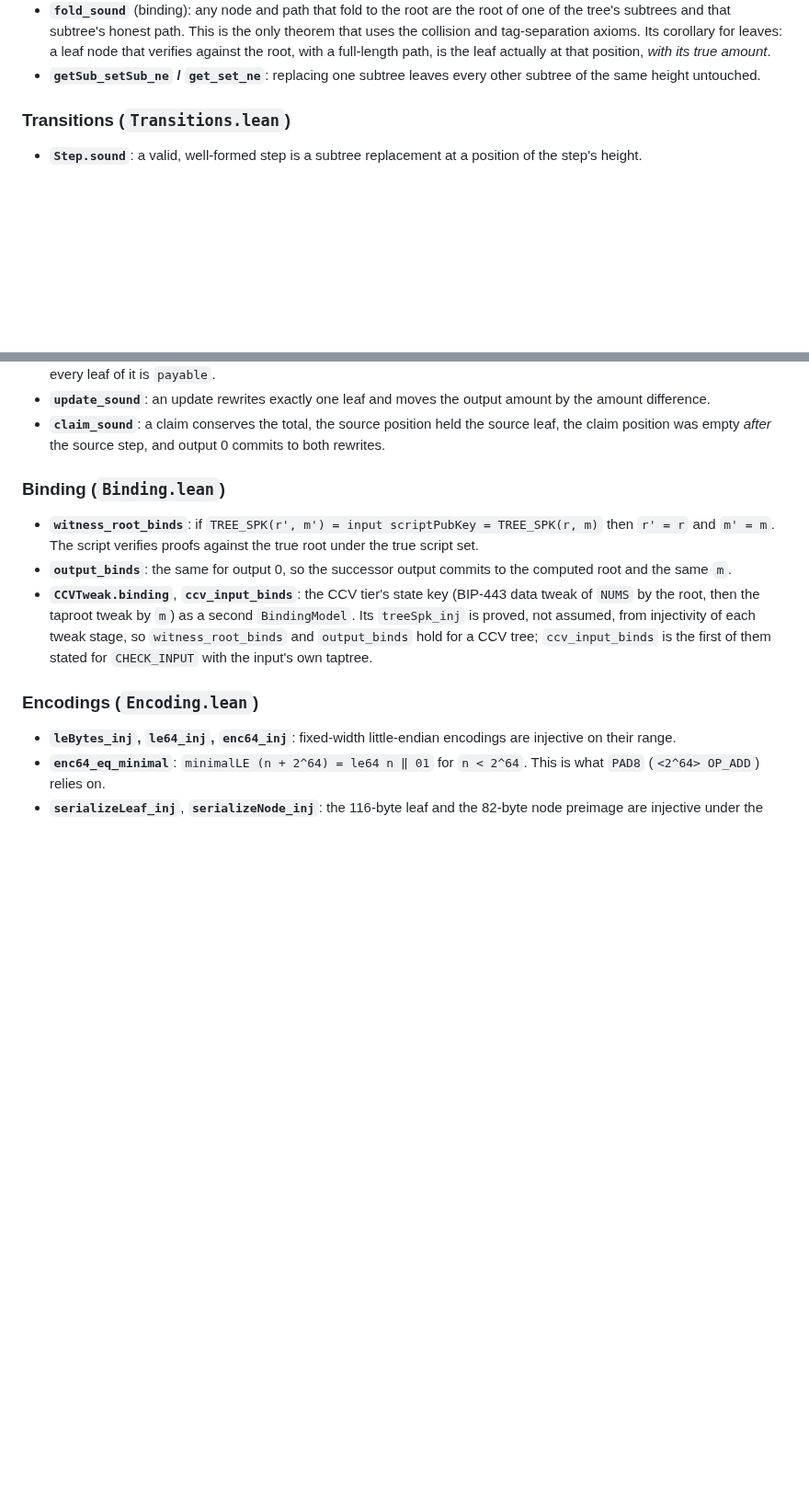
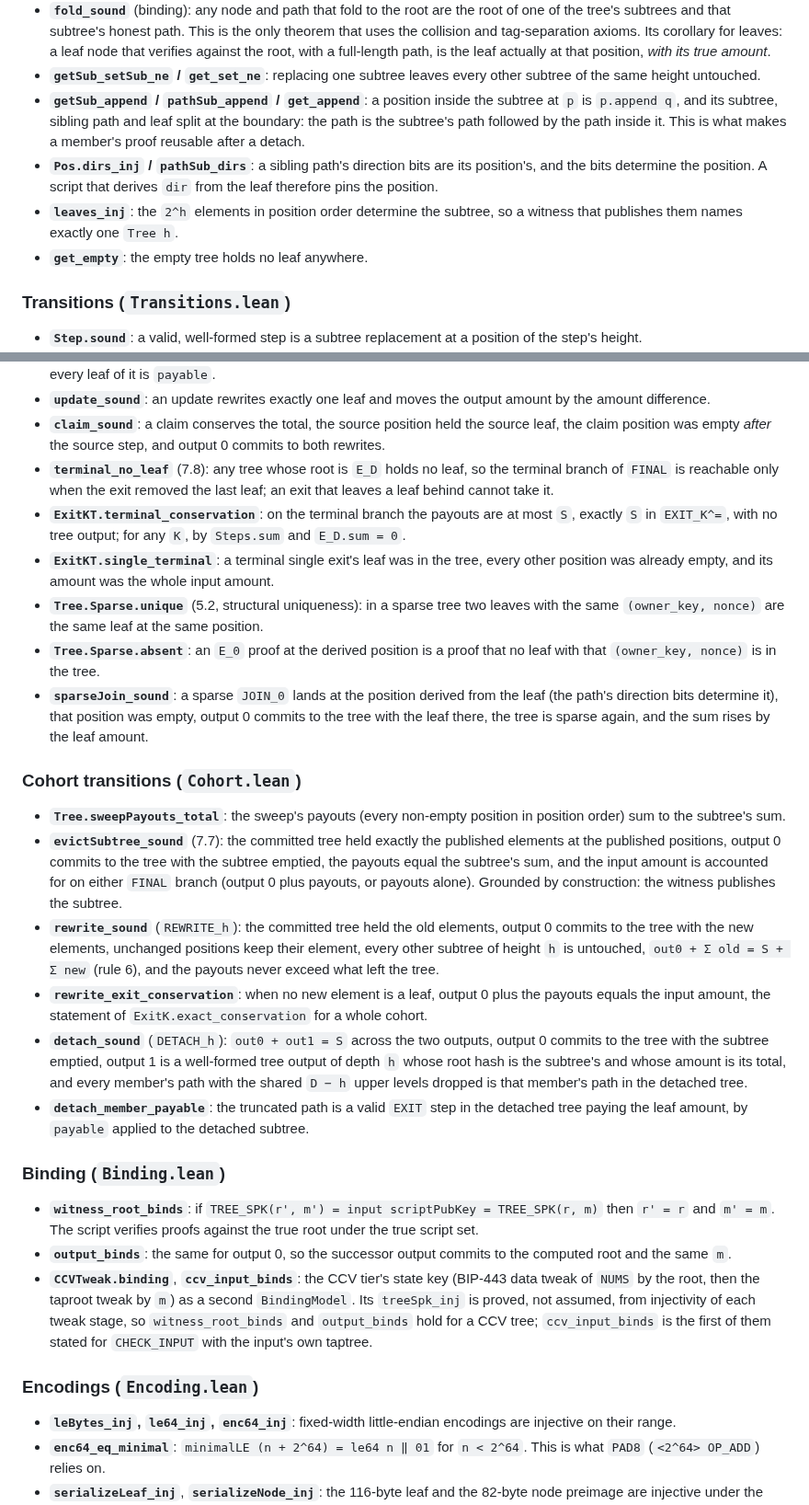
Before and after one commit to lightninglabs/layertree, a Markdown page: formal/README.md, 2 parts joined by grey strips. Shown at 92% size. Drawn GitHub-style; blank space fills up the shorter version.

Commit message:
formal: document the cohort, terminal and sparse theorems
In this commit, we bring formal/README.md up to date with the new
modules: the modelled-spec table gains rows for 5.4 sparse positions,
positions inside a subtree and published elements, the 7.8 terminal
branch, 7.7 EVICT_SUBTREE_h, REWRITE_h and DETACH_h; the proved-theorem
list gains the Tree lemmas (append, dirs, leaves, get_empty), the
terminal and sparse theorems, and a Cohort section with one sentence per
theorem; the not-modelled note says how the detach's second tree output
is stated; a third "made precise" paragraph records that published
subtrees are grounded by construction; the layout lists Cohort.lean; and
the line count reads about 1,900. The Lean row of design/status.md names
the new coverage.

```diff
--- a/formal/README.md
+++ b/formal/README.md
@@ -81,6 +87,17 @@ by `lake build`; the names are the Lean identifiers.
   *with its true amount*.
 * **`getSub_setSub_ne` / `get_set_ne`**: replacing one subtree leaves
   every other subtree of the same height untouched.
+* **`getSub_append` / `pathSub_append` / `get_append`**: a position inside
+  the subtree at `p` is `p.append q`, and its subtree, sibling path and
+  leaf split at the boundary: the path is the subtree's path followed by
+  the path inside it. This is what makes a member's proof reusable after
+  a detach.
+* **`Pos.dirs_inj` / `pathSub_dirs`**: a sibling path's direction bits are
+  its position's, and the bits determine the position. A script that
+  derives `dir` from the leaf therefore pins the position.
+* **`leaves_inj`**: the `2^h` elements in position order determine the
+  subtree, so a witness that publishes them names exactly one `Tree h`.
+* **`get_empty`**: the empty tree holds no leaf anywhere.
 
 ### Transitions (`Transitions.lean`)
 
@@ -117,6 +134,51 @@ by `lake build`; the names are the Lean identifiers.
 * **`claim_sound`**: a claim conserves the total, the source position held
   the source leaf, the claim position was empty *after* the source step,
   and output 0 commits to both rewrites.
+* **`terminal_no_leaf`** (7.8): any tree whose root is `E_D` holds no leaf,
+  so the terminal branch of `FINAL` is reachable only when the exit removed
+  the last leaf; an exit that leaves a leaf behind cannot take it.
+* **`ExitKT.terminal_conservation`**: on the terminal branch the payouts
+  are at most `S`, exactly `S` in `EXIT_K^=`, with no tree output; for any
+  `K`, by `Steps.sum` and `E_D.sum = 0`.
+* **`ExitKT.single_terminal`**: a terminal single exit's leaf was in the
+  tree, every other position was already empty, and its amount was the
+  whole input amount.
+* **`Tree.Sparse.unique`** (5.2, structural uniqueness): in a sparse tree
+  two leaves with the same `(owner_key, nonce)` are the same leaf at the
+  same position.
+* **`Tree.Sparse.absent`**: an `E_0` proof at the derived position is a
+  proof that no leaf with that `(owner_key, nonce)` is in the tree.
+* **`sparseJoin_sound`**: a sparse `JOIN_0` lands at the position derived
+  from the leaf (the path's direction bits determine it), that position
+  was empty, output 0 commits to the tree with the leaf there, the tree is
+  sparse again, and the sum rises by the leaf amount.
+
+### Cohort transitions (`Cohort.lean`)
+
+* **`Tree.sweepPayouts_total`**: the sweep's payouts (every non-empty
+  position in position order) sum to the subtree's sum.
+* **`evictSubtree_sound`** (7.7): the committed tree held exactly the
+  published elements at the published positions, output 0 commits to the
+  tree with the subtree emptied, the payouts equal the subtree's sum, and
+  the input amount is accounted for on either `FINAL` branch (output 0
+  plus payouts, or payouts alone). Grounded by construction: the witness
+  publishes the subtree.
+* **`rewrite_sound`** (`REWRITE_h`): the committed tree held the old
+  elements, output 0 commits to the tree with the new elements, unchanged
+  positions keep their element, every other subtree of height `h` is
+  untouched, `out0 + Σ old = S + Σ new` (rule 6), and the payouts never
+  exceed what left the tree.
+* **`rewrite_exit_conservation`**: when no new element is a leaf, output 0
+  plus the payouts equals the input amount, the statement of
+  `ExitK.exact_conservation` for a whole cohort.
+* **`detach_sound`** (`DETACH_h`): `out0 + out1 = S` across the two outputs,
+  output 0 commits to the tree with the subtree emptied, output 1 is a
+  well-formed tree output of depth `h` whose root hash is the subtree's
+  and whose amount is its total, and every member's path with the shared
+  `D − h` upper levels dropped is that member's path in the detached tree.
+* **`detach_member_payable`**: the truncated path is a valid `EXIT` step in
+  the detached tree paying the leaf amount, by `payable` applied to the
+  detached subtree.
 
 ### Binding (`Binding.lean`)
 
```
Also changed, not shown: other parts of formal/README.md (+25 -5 lines), design/status.md (+1 -1 lines).
